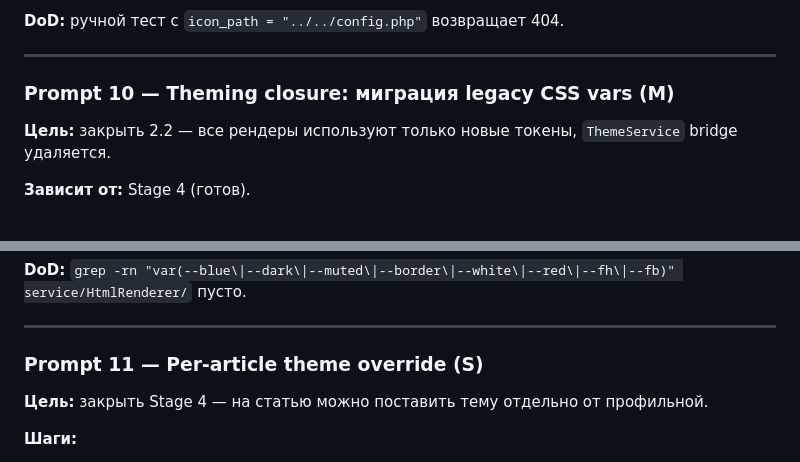
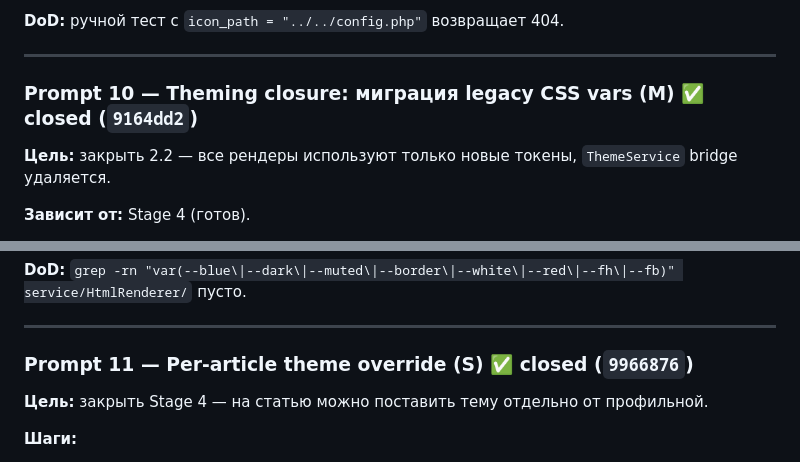
Before and after one commit to Relmen19/seo_generator, a Markdown page: plan_of_great_articles.md, 2 parts joined by grey strips. Rendered like a GitHub page.

Commit message:
P10/P11: mark closed in plan

```diff
--- a/plan_of_great_articles.md
+++ b/plan_of_great_articles.md
@@ -202,7 +202,7 @@ $content = is_string($block['content']) ? json_decode($block['content'], true) :
 
 ---
 
-### Prompt 10 — Theming closure: миграция legacy CSS vars (M)
+### Prompt 10 — Theming closure: миграция legacy CSS vars (M) ✅ closed (`9164dd2`)
 
 **Цель:** закрыть 2.2 — все рендеры используют только новые токены, `ThemeService` bridge удаляется.
 
@@ -235,7 +235,7 @@ $content = is_string($block['content']) ? json_decode($block['content'], true) :
 
 ---
 
-### Prompt 11 — Per-article theme override (S)
+### Prompt 11 — Per-article theme override (S) ✅ closed (`9966876`)
 
 **Цель:** закрыть Stage 4 — на статью можно поставить тему отдельно от профильной.
 
```
